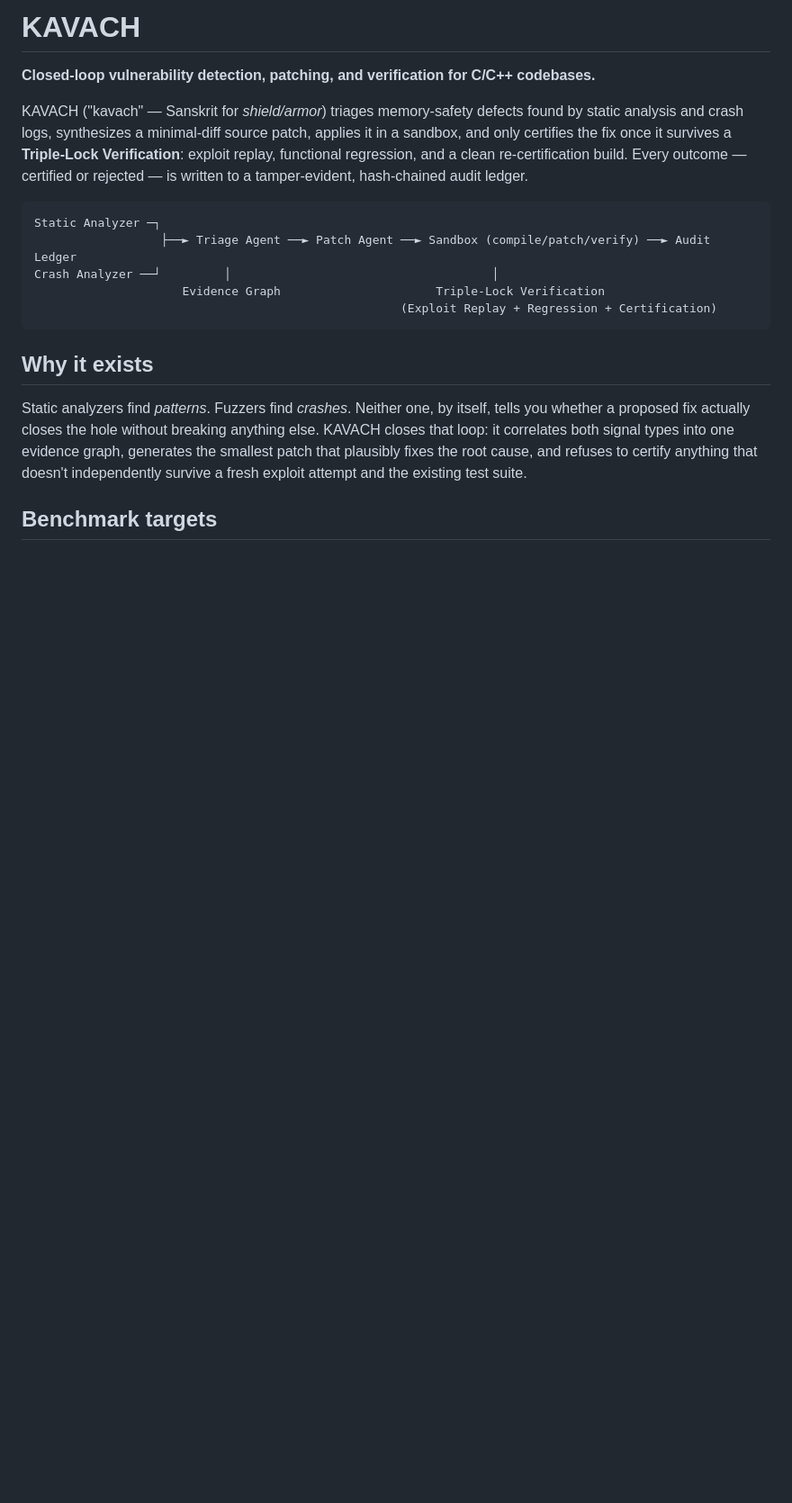
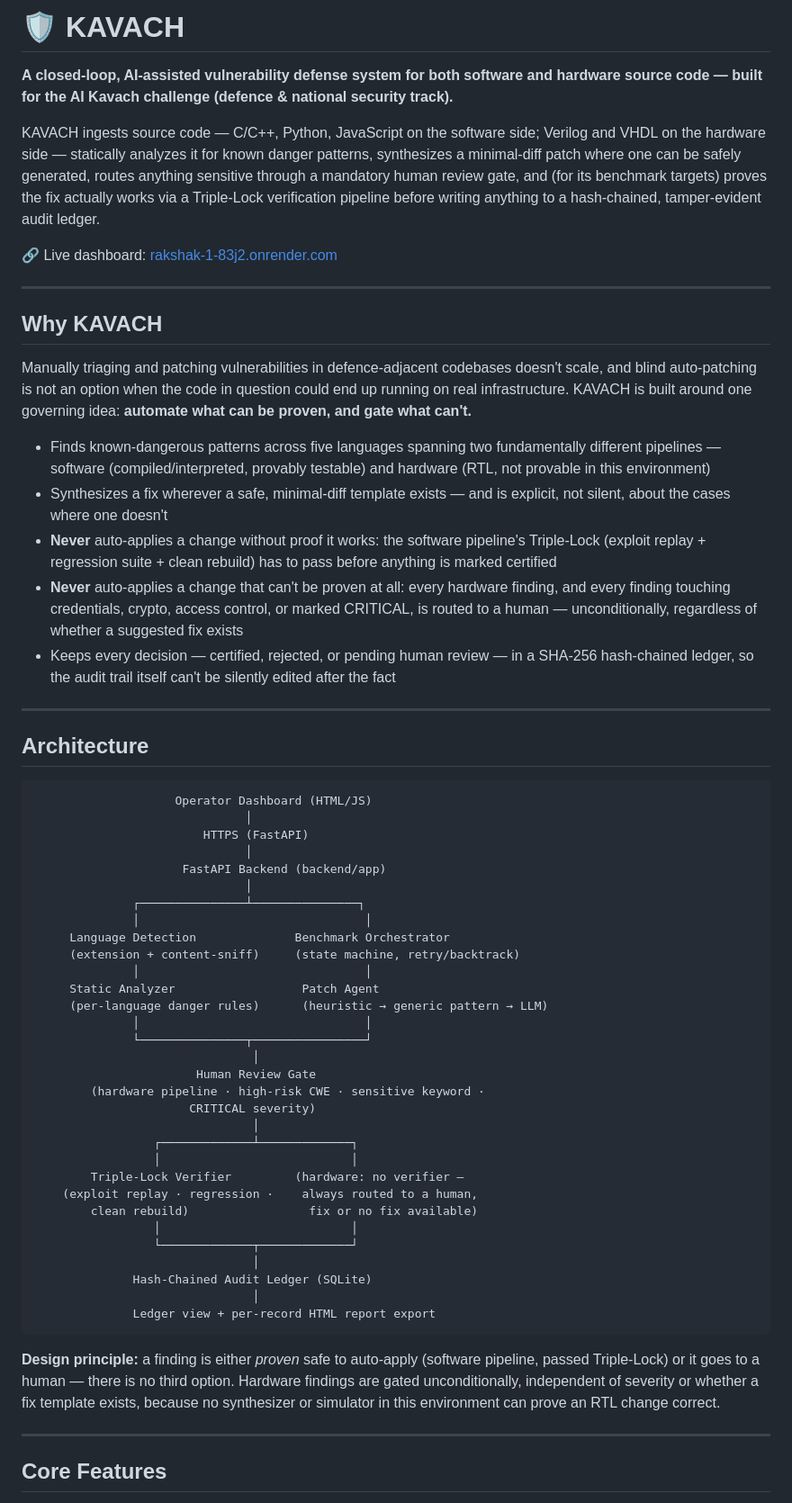
Before and after one commit to dixha171/Rakshak, a Markdown page: README.md, the part around one of its changes. Shown at 90% size. GitHub-like rendering; blank space fills up the shorter version.

````diff
--- a/README.md
+++ b/README.md
@@ -1,20 +1,64 @@
-# KAVACH
+# 🛡️ KAVACH
 
-**Closed-loop vulnerability detection, patching, and verification for C/C++ codebases.**
+**A closed-loop, AI-assisted vulnerability defense system for both software and hardware source code — built for the AI Kavach challenge (defence & national security track).**
 
-KAVACH ("kavach" — Sanskrit for *shield/armor*) triages memory-safety defects found by static analysis and crash logs, synthesizes a minimal-diff source patch, applies it in a sandbox, and only certifies the fix once it survives a **Triple-Lock Verification**: exploit replay, functional regression, and a clean re-certification build. Every outcome — certified or rejected — is written to a tamper-evident, hash-chained audit ledger.
+KAVACH ingests source code — C/C++, Python, JavaScript on the software side; Verilog and VHDL on the hardware side — statically analyzes it for known danger patterns, synthesizes a minimal-diff patch where one can be safely generated, routes anything sensitive through a mandatory human review gate, and (for its benchmark targets) proves the fix actually works via a Triple-Lock verification pipeline before writing anything to a hash-chained, tamper-evident audit ledger.
+
+🔗 Live dashboard: [rakshak-1-83j2.onrender.com](https://rakshak-1-83j2.onrender.com)
+
+---
+
+## Why KAVACH
+
+Manually triaging and patching vulnerabilities in defence-adjacent codebases doesn't scale, and blind auto-patching is not an option when the code in question could end up running on real infrastructure. KAVACH is built around one governing idea: **automate what can be proven, and gate what can't.**
+
+- Finds known-dangerous patterns across five languages spanning two fundamentally different pipelines — software (compiled/interpreted, provably testable) and hardware (RTL, not provable in this environment)
+- Synthesizes a fix wherever a safe, minimal-diff template exists — and is explicit, not silent, about the cases where one doesn't
+- **Never** auto-applies a change without proof it works: the software pipeline's Triple-Lock (exploit replay + regression suite + clean rebuild) has to pass before anything is marked certified
+- **Never** auto-applies a change that can't be proven at all: every hardware finding, and every finding touching credentials, crypto, access control, or marked CRITICAL, is routed to a human — unconditionally, regardless of whether a suggested fix exists
+- Keeps every decision — certified, rejected, or pending human review — in a SHA-256 hash-chained ledger, so the audit trail itself can't be silently edited after the fact
+
+---
+
+## Architecture
 
 ```
-Static Analyzer ─┐
-                  ├──► Triage Agent ──► Patch Agent ──► Sandbox (compile/patch/verify) ──► Audit Ledger
-Crash Analyzer ──┘         │                                     │
-                     Evidence Graph                      Triple-Lock Verification
-                                                    (Exploit Replay + Regression + Certification)
+                    Operator Dashboard (HTML/JS)
+                              │
+                        HTTPS (FastAPI)
+                              │
+                     FastAPI Backend (backend/app)
+                              │
+              ┌───────────────┴───────────────┐
+              │                                │
+     Language Detection              Benchmark Orchestrator
+     (extension + content-sniff)     (state machine, retry/backtrack)
+              │                                │
+     Static Analyzer                  Patch Agent
+     (per-language danger rules)      (heuristic → generic pattern → LLM)
+              │                                │
+              └───────────────┬────────────────┘
+                               │
+                       Human Review Gate
+        (hardware pipeline · high-risk CWE · sensitive keyword ·
+                      CRITICAL severity)
+                               │
+                 ┌─────────────┴─────────────┐
+                 │                           │
+        Triple-Lock Verifier         (hardware: no verifier —
+    (exploit replay · regression ·    always routed to a human,
+        clean rebuild)                 fix or no fix available)
+                 │                           │
+                 └─────────────┬─────────────┘
+                               │
+              Hash-Chained Audit Ledger (SQLite)
+                               │
+              Ledger view + per-record HTML report export
 ```
 
-## Why it exists
+**Design principle:** a finding is either *proven* safe to auto-apply (software pipeline, passed Triple-Lock) or it goes to a human — there is no third option. Hardware findings are gated unconditionally, independent of severity or whether a fix template exists, because no synthesizer or simulator in this environment can prove an RTL change correct.
 
-Static analyzers find *patterns*. Fuzzers find *crashes*. Neither one, by itself, tells you whether a proposed fix actually closes the hole without breaking anything else. KAVACH closes that loop: it correlates both signal types into one evidence graph, generates the smallest patch that plausibly fixes the root cause, and refuses to certify anything that doesn't independently survive a fresh exploit attempt and the existing test suite.
+---
 
-## Benchmark targets
+## Core Features
 
````
Also changed, not shown: other parts of README.md (+97 -85 lines).
